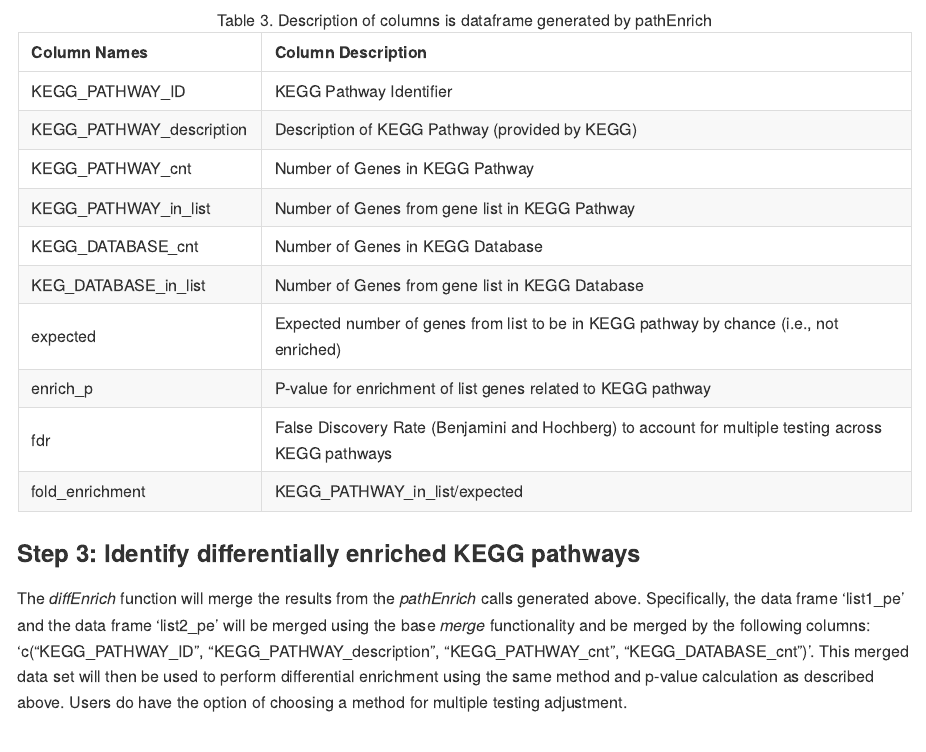
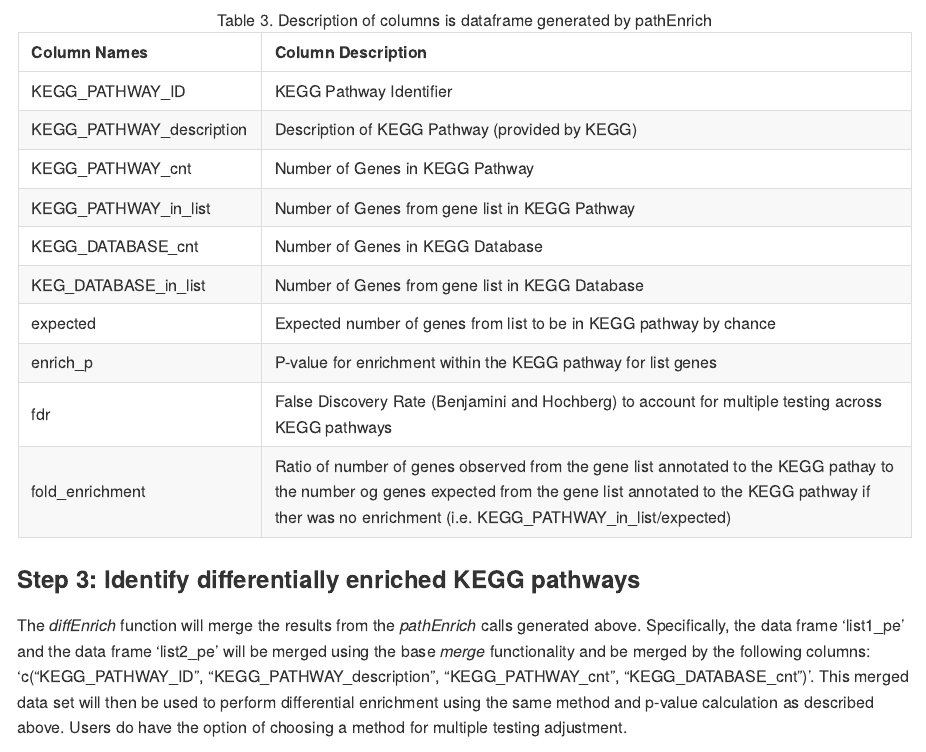
Before and after one commit to SabaLab/diffEnrich, an R Markdown document (README.Rmd): the page in a window 1100 px wide, from 4590 px down. Rendered offline with R 4.5, knitr and Pandoc, with nearby package versions; some code elsewhere in the file could not run offline; badge pictures from the web are left out; common packages that the code uses without loading them are loaded.

Commit message:
Made edits to Table 3

```diff
--- a/README.Rmd
+++ b/README.Rmd
@@ -264,10 +264,10 @@ description <- c("KEGG Pathway Identifier",
                  "Number of Genes from gene list in KEGG Pathway",
                  "Number of Genes in KEGG Database",
                  "Number of Genes from gene list in KEGG Database",
-                 "Expected number of genes from list to be in KEGG pathway by chance (i.e., not enriched)",
-                 "P-value for enrichment of list genes related to KEGG pathway",
+                 "Expected number of genes from list to be in KEGG pathway by chance",
+                 "P-value for enrichment within the KEGG pathway for list genes",
                  "False Discovery Rate (Benjamini and Hochberg) to account for multiple testing across KEGG pathways",
-                 "KEGG_PATHWAY_in_list/expected")
+                 "Ratio of number of genes observed from the gene list annotated to the KEGG pathay to the number og genes expected from the gene list annotated to the KEGG pathway if ther was no enrichment (i.e. KEGG_PATHWAY_in_list/expected)")
 # Make dataframe
 df1 <- data.frame(names, description)
 colnames(df1) <- c("Column Names", "Column Description")
```
Also changed, not shown: vignettes/diffenrich_vignette.Rmd (+3 -3 lines), README.md.
